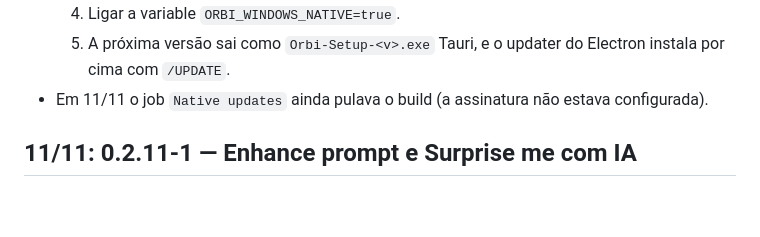
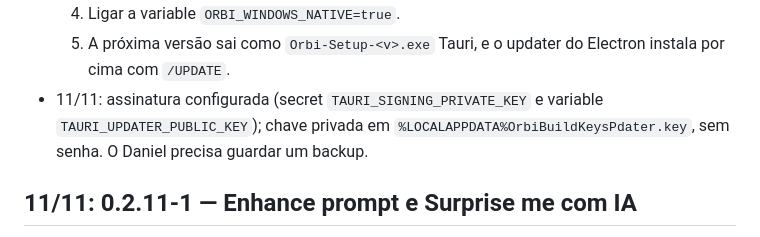
Before and after one commit to iwerry/chatorbit-app, a Markdown page: continue.md, the part around the change. Rendered like a GitHub page; blank space fills up the shorter version.

Commit message:
Docs: assinatura do Tauri configurada [skip ci]
Co-Authored-By: Claude Opus 5.5 <noreply@anthropic.com>

```diff
--- a/continue.md
+++ b/continue.md
@@ -16,7 +16,7 @@ Documento principal de continuidade do projeto. Atualize este arquivo ao encerra
   3. Testar a passagem com dados reais (só com OK).
   4. Ligar a variable `ORBI_WINDOWS_NATIVE=true`.
   5. A próxima versão sai como `Orbi-Setup-<v>.exe` Tauri, e o updater do Electron instala por cima com `/UPDATE`.
-- Em 11/11 o job `Native updates` ainda pulava o build (a assinatura não estava configurada).
+- 11/11: assinatura configurada (secret `TAURI_SIGNING_PRIVATE_KEY` e variable `TAURI_UPDATER_PUBLIC_KEY`); chave privada em `%LOCALAPPDATA%OrbiBuildKeysPdater.key`, sem senha. O Daniel precisa guardar um backup.
 
 ## 11/11: 0.2.11-1 — Enhance prompt e Surprise me com IA
 
```
